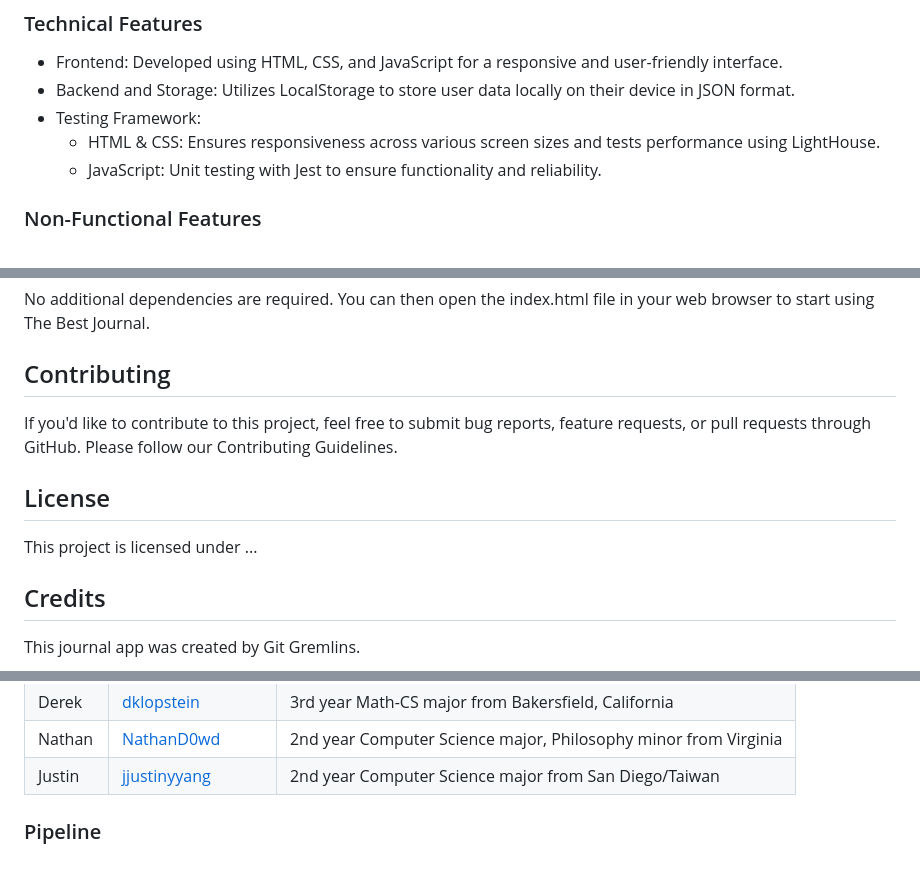
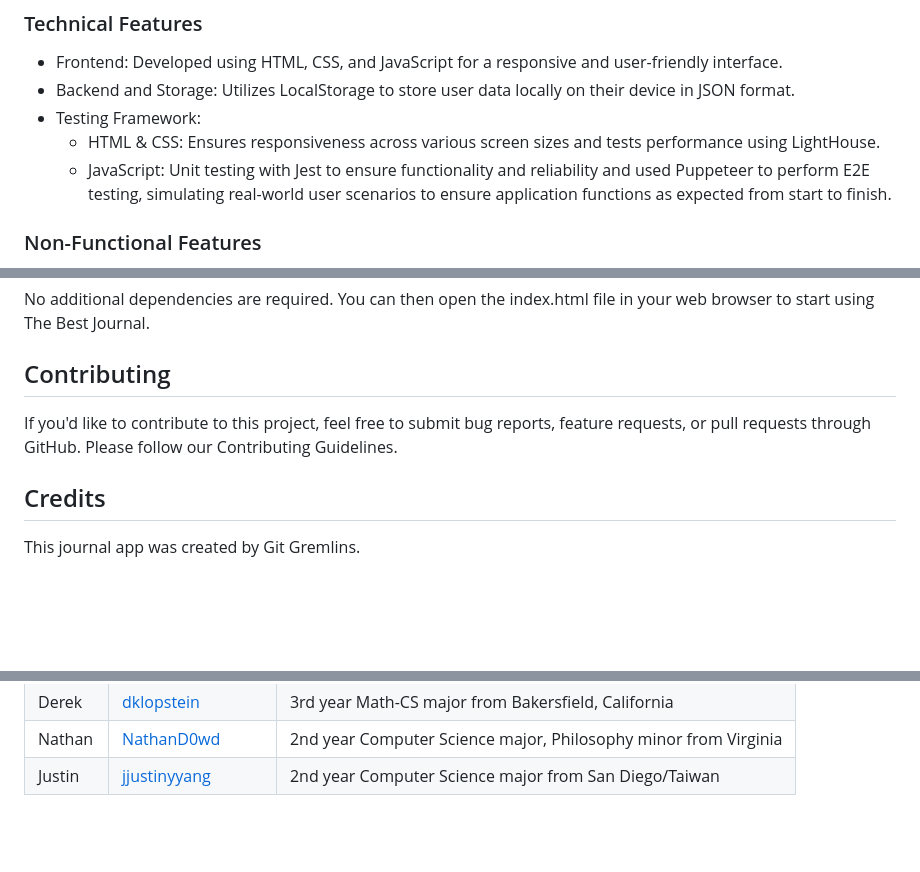
Before and after one commit to dklopstein/dev-journal, a Markdown page: README.md, 3 parts joined by grey strips. Rendered like a GitHub page; blank space fills up the shorter version.

```diff
--- a/README.md
+++ b/README.md
@@ -45,7 +45,7 @@ The Developer Journal offers a comprehensive suite of features to help users man
 - Backend and Storage: Utilizes LocalStorage to store user data locally on their device in JSON format.
 - Testing Framework:
   - HTML & CSS: Ensures responsiveness across various screen sizes and tests performance using LightHouse.
-  - JavaScript: Unit testing with Jest to ensure functionality and reliability.
+  - JavaScript: Unit testing with Jest to ensure functionality and reliability and used Puppeteer to perform E2E testing, simulating real-world user scenarios to ensure application functions as expected from start to finish.
 
 ### Non-Functional Features
 - Responsiveness: Ensures the application works seamlessly across different devices and screen sizes.
@@ -65,9 +65,6 @@ No additional dependencies are required. You can then open the index.html file i
 ## Contributing
 If you'd like to contribute to this project, feel free to submit bug reports, feature requests, or pull requests through GitHub. Please follow our Contributing Guidelines.
 
-## License
-This project is licensed under ...
-
 ## Credits
 This journal app was created by Git Gremlins.
 
@@ -83,5 +80,3 @@ This journal app was created by Git Gremlins.
 | Derek | [dklopstein](https://github.com/dklopstein) | 3rd year Math-CS major from Bakersfield, California
 |Nathan|[NathanD0wd](https://github.com/NathanD0wd)| 2nd year Computer Science major, Philosophy minor from Virginia |
 |Justin|[jjustinyyang](https://github.com/jjustinyyang)|2nd year Computer Science major from San Diego/Taiwan|
-
-### Pipeline
```
